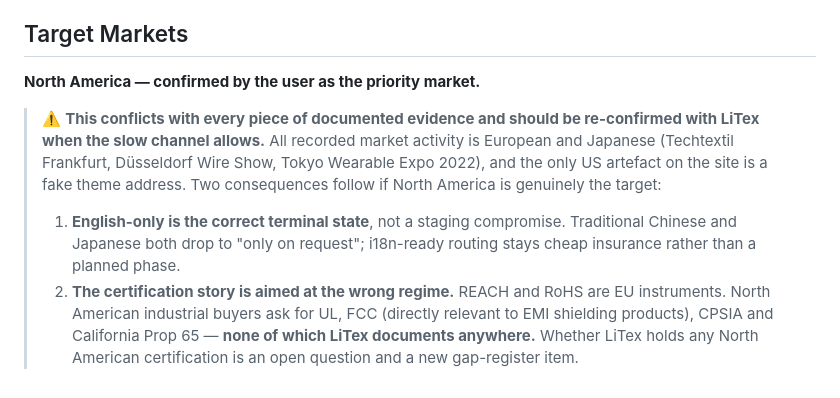
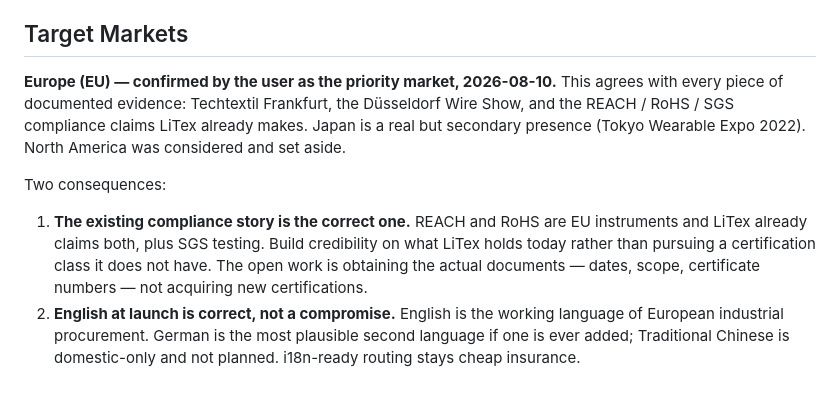
Before and after one commit to darsonl/litex-website, a Markdown page: PRODUCT.md, the part around the change. Drawn GitHub-style.

Commit message:
Set EU as priority market; keep credibility on existing claims
Reverses the earlier North America decision. EU agrees with all
documented evidence — Techtextil Frankfurt, Dusseldorf Wire Show — and
with the REACH/RoHS/SGS claims LiTex already makes. Japan secondary.

Consequences propagated:

- Gap 17 (UL/FCC/CPSIA/Prop 65) withdrawn. REACH, RoHS and SGS are the
  correct regime for EU procurement and LiTex claims all three, so no
  new certification class is pursued. The credibility bar in §5 stands
  as designed. Remaining certification work is gap 5, obtaining the
  actual documents with dates and scope.
- English at launch restored as correct rather than a terminal
  compromise; it is the working language of European industrial
  procurement. German is the plausible later addition; Traditional
  Chinese is not planned. Routing stays i18n-ready.

No open market or credibility questions remain. Plan 1 is unaffected —
it touches neither certifications nor language.

Co-Authored-By: Claude Opus 5 <noreply@anthropic.com>

```diff
--- a/PRODUCT.md
+++ b/PRODUCT.md
@@ -158,17 +158,17 @@ make its most valuable content inaccessible.
 
 ## Target Markets
 
-**North America — confirmed by the user as the priority market.**
+**Europe (EU) — confirmed by the user as the priority market, 2026-08-10.** This agrees with every
+piece of documented evidence: Techtextil Frankfurt, the Düsseldorf Wire Show, and the REACH / RoHS
+/ SGS compliance claims LiTex already makes. Japan is a real but secondary presence (Tokyo Wearable
+Expo 2022). North America was considered and set aside.
 
-> ⚠️ **This conflicts with every piece of documented evidence and should be re-confirmed with LiTex
-> when the slow channel allows.** All recorded market activity is European and Japanese (Techtextil
-> Frankfurt, Düsseldorf Wire Show, Tokyo Wearable Expo 2022), and the only US artefact on the site
-> is a fake theme address. Two consequences follow if North America is genuinely the target:
->
-> 1. **English-only is the correct terminal state**, not a staging compromise. Traditional Chinese
->    and Japanese both drop to "only on request"; i18n-ready routing stays cheap insurance rather
->    than a planned phase.
-> 2. **The certification story is aimed at the wrong regime.** REACH and RoHS are EU instruments.
->    North American industrial buyers ask for UL, FCC (directly relevant to EMI shielding
->    products), CPSIA and California Prop 65 — **none of which LiTex documents anywhere.** Whether
->    LiTex holds any North American certification is an open question and a new gap-register item.
+Two consequences:
+
+1. **The existing compliance story is the correct one.** REACH and RoHS are EU instruments and
+   LiTex already claims both, plus SGS testing. Build credibility on what LiTex holds today rather
+   than pursuing a certification class it does not have. The open work is obtaining the actual
+   documents — dates, scope, certificate numbers — not acquiring new certifications.
+2. **English at launch is correct, not a compromise.** English is the working language of European
+   industrial procurement. German is the most plausible second language if one is ever added;
+   Traditional Chinese is domestic-only and not planned. i18n-ready routing stays cheap insurance.
```
Also changed, not shown: HANDOFF.md (+8 -7 lines), 1 other file.
